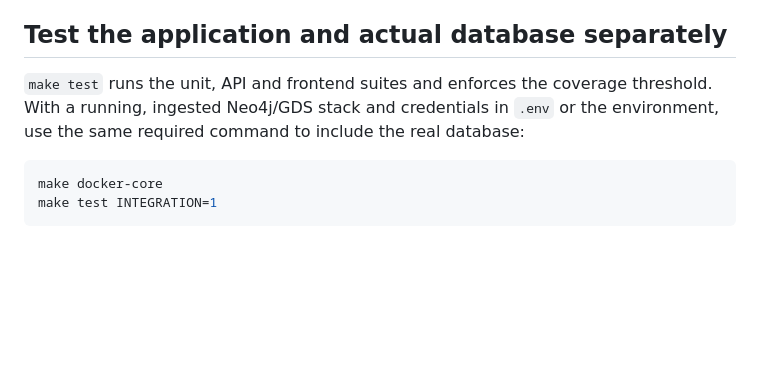
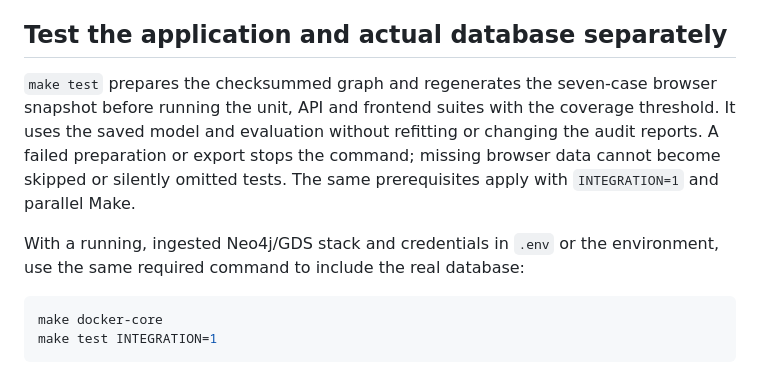
Before and after one commit to Azzbee/ariadne-bio, a Markdown page: docs/reproducibility.md, the part around the change. Drawn GitHub-style; blank space fills up the shorter version.

Commit message:
docs: clarify preserved-model test prerequisites (AI-assisted)
Document automatic graph and snapshot preparation for both test modes, fail-closed behavior, and preservation of saved scientific inputs. AI-assisted documentation correction.

````diff
--- a/docs/reproducibility.md
+++ b/docs/reproducibility.md
@@ -80,9 +80,15 @@ new evaluation or edit an artifact's hash to make a mismatch disappear.
 
 ## Test the application and actual database separately
 
-`make test` runs the unit, API and frontend suites and enforces the coverage
-threshold. With a running, ingested Neo4j/GDS stack and credentials in `.env` or
-the environment, use the same required command to include the real database:
+`make test` prepares the checksummed graph and regenerates the seven-case browser
+snapshot before running the unit, API and frontend suites with the coverage
+threshold. It uses the saved model and evaluation without refitting or changing
+the audit reports. A failed preparation or export stops the command; missing
+browser data cannot become skipped or silently omitted tests. The same
+prerequisites apply with `INTEGRATION=1` and parallel Make.
+
+With a running, ingested Neo4j/GDS stack and credentials in `.env` or the
+environment, use the same required command to include the real database:
 
 ```bash
 make docker-core
````
